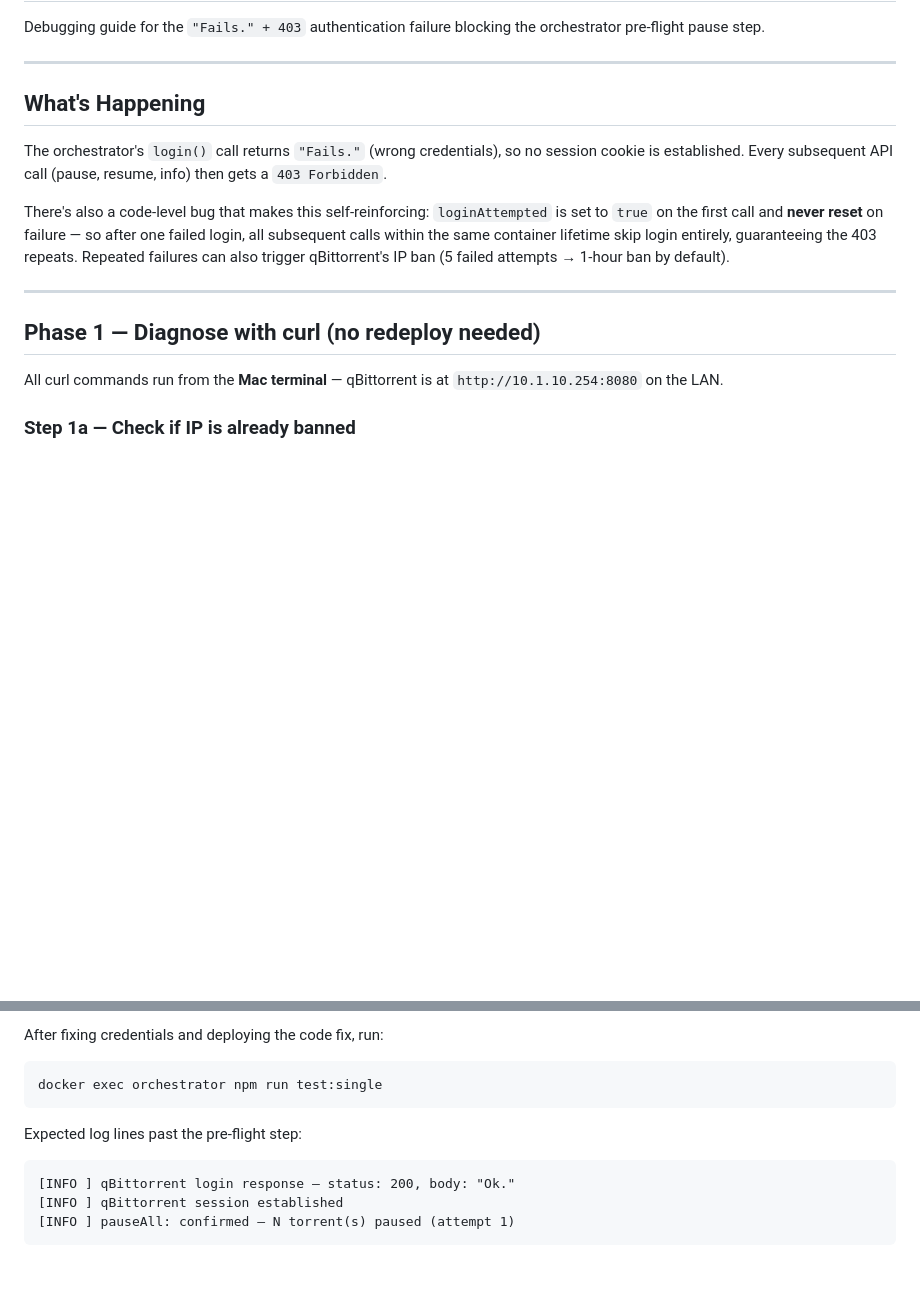
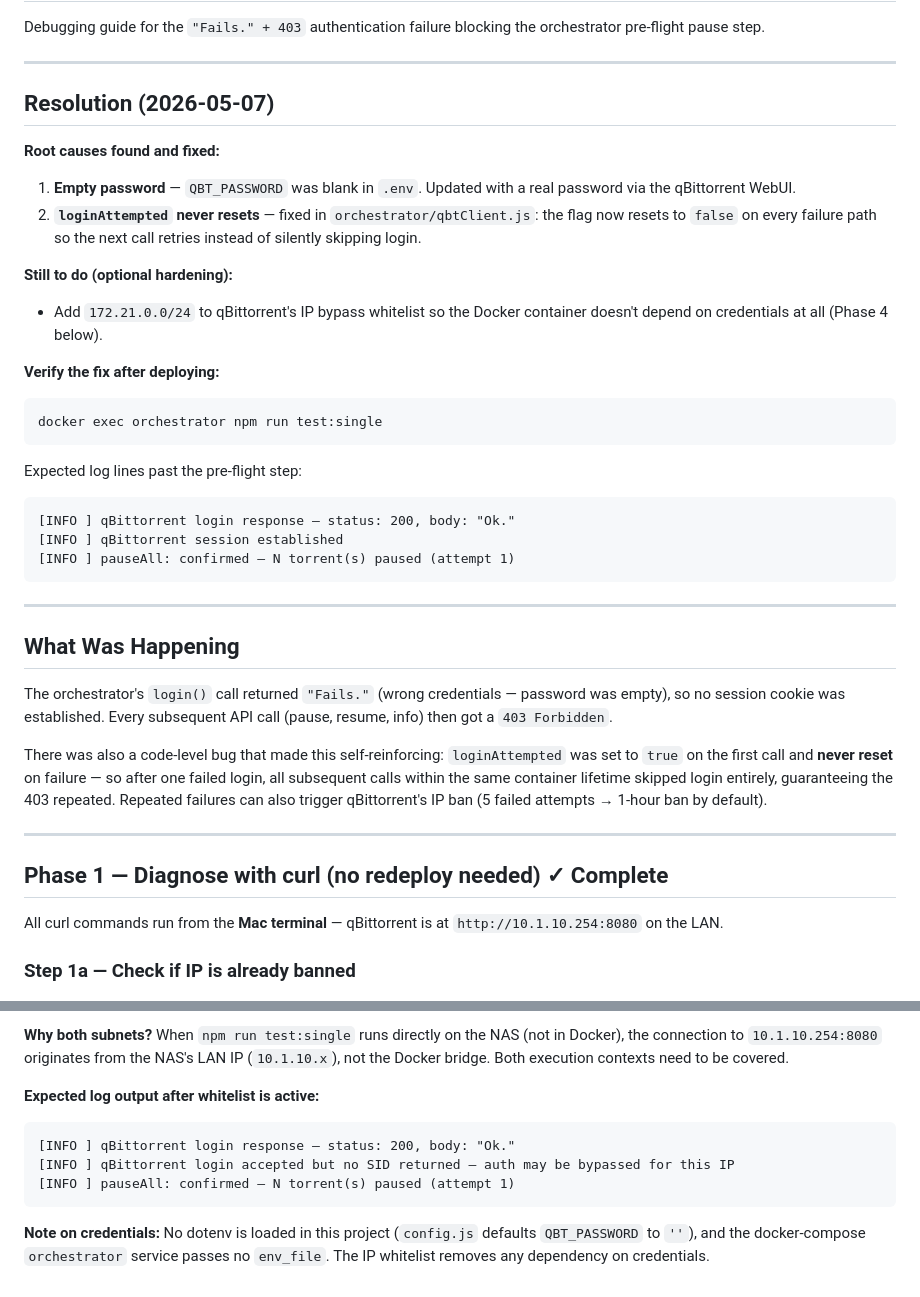
Before and after one commit to NickDeckerDevs/vpn-speed-tester, a Markdown page: documentation/qbittorrent-auth-debug.md, 2 parts joined by grey strips. GitHub-like rendering; blank space fills up the shorter version.

````diff
--- a/documentation/qbittorrent-auth-debug.md
+++ b/documentation/qbittorrent-auth-debug.md
@@ -4,15 +4,38 @@ Debugging guide for the `"Fails." + 403` authentication failure blocking the orc
 
 ---
 
-## What's Happening
+## Resolution (2026-05-07)
 
-The orchestrator's `login()` call returns `"Fails."` (wrong credentials), so no session cookie is established. Every subsequent API call (pause, resume, info) then gets a `403 Forbidden`.
+**Root causes found and fixed:**
 
-There's also a code-level bug that makes this self-reinforcing: `loginAttempted` is set to `true` on the first call and **never reset** on failure — so after one failed login, all subsequent calls within the same container lifetime skip login entirely, guaranteeing the 403 repeats. Repeated failures can also trigger qBittorrent's IP ban (5 failed attempts → 1-hour ban by default).
+1. **Empty password** — `QBT_PASSWORD` was blank in `.env`. Updated with a real password via the qBittorrent WebUI.
+2. **`loginAttempted` never resets** — fixed in `orchestrator/qbtClient.js`: the flag now resets to `false` on every failure path so the next call retries instead of silently skipping login.
+
+**Still to do (optional hardening):**
+- Add `172.21.0.0/24` to qBittorrent's IP bypass whitelist so the Docker container doesn't depend on credentials at all (Phase 4 below).
+
+**Verify the fix after deploying:**
+```bash
+docker exec orchestrator npm run test:single
+```
+Expected log lines past the pre-flight step:
+```
+[INFO ] qBittorrent login response — status: 200, body: "Ok."
+[INFO ] qBittorrent session established
+[INFO ] pauseAll: confirmed — N torrent(s) paused (attempt 1)
+```
 
 ---
 
-## Phase 1 — Diagnose with curl (no redeploy needed)
+## What Was Happening
+
+The orchestrator's `login()` call returned `"Fails."` (wrong credentials — password was empty), so no session cookie was established. Every subsequent API call (pause, resume, info) then got a `403 Forbidden`.
+
+There was also a code-level bug that made this self-reinforcing: `loginAttempted` was set to `true` on the first call and **never reset** on failure — so after one failed login, all subsequent calls within the same container lifetime skipped login entirely, guaranteeing the 403 repeated. Repeated failures can also trigger qBittorrent's IP ban (5 failed attempts → 1-hour ban by default).
+
+---
+
+## Phase 1 — Diagnose with curl (no redeploy needed) ✓ Complete
 
 All curl commands run from the **Mac terminal** — qBittorrent is at `http://10.1.10.254:8080` on the LAN.
 
@@ -119,13 +144,11 @@ The login response will return `Ok.` without a SID — the existing code already
 
-After fixing credentials and deploying the code fix, run:
+**Why both subnets?** When `npm run test:single` runs directly on the NAS (not in Docker), the connection to `10.1.10.254:8080` originates from the NAS's LAN IP (`10.1.10.x`), not the Docker bridge. Both execution contexts need to be covered.
 
-```bash
-docker exec orchestrator npm run test:single
+**Expected log output after whitelist is active:**
+```
+[INFO ] qBittorrent login response — status: 200, body: "Ok."
+[INFO ] qBittorrent login accepted but no SID returned — auth may be bypassed for this IP
+[INFO ] pauseAll: confirmed — N torrent(s) paused (attempt 1)
 ```
 
-Expected log lines past the pre-flight step:
-```
-[INFO ] qBittorrent login response — status: 200, body: "Ok."
-[INFO ] qBittorrent session established
-[INFO ] pauseAll: confirmed — N torrent(s) paused (attempt 1)
-```
+**Note on credentials:** No dotenv is loaded in this project (`config.js` defaults `QBT_PASSWORD` to `''`), and the docker-compose `orchestrator` service passes no `env_file`. The IP whitelist removes any dependency on credentials.
````
Also changed, not shown: other parts of documentation/qbittorrent-auth-debug.md (+25 -23 lines), documentation/get-started-keep-going.md (+6 -2 lines).
